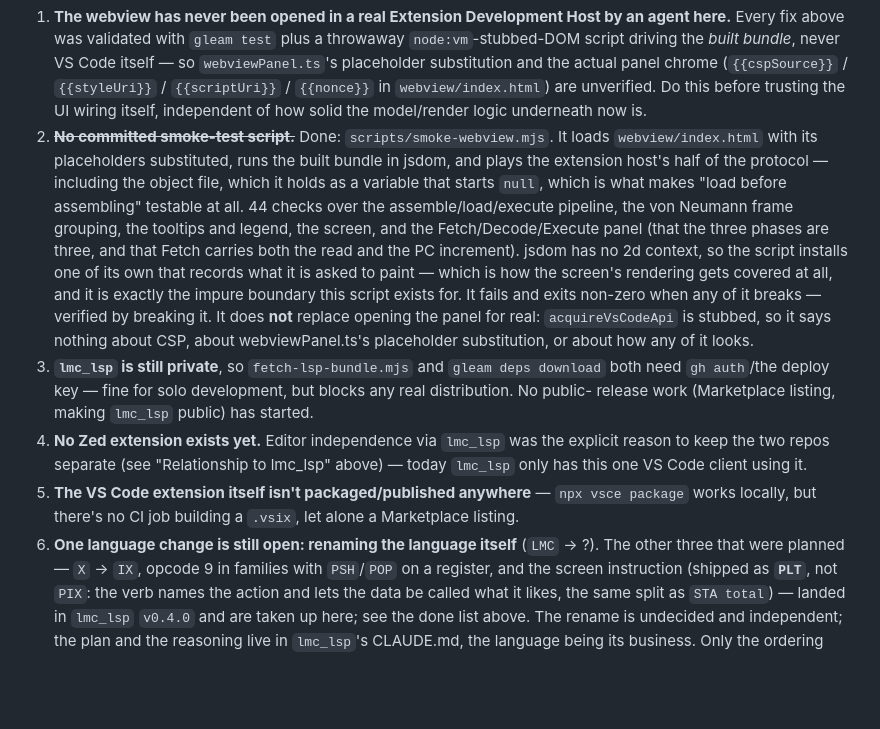
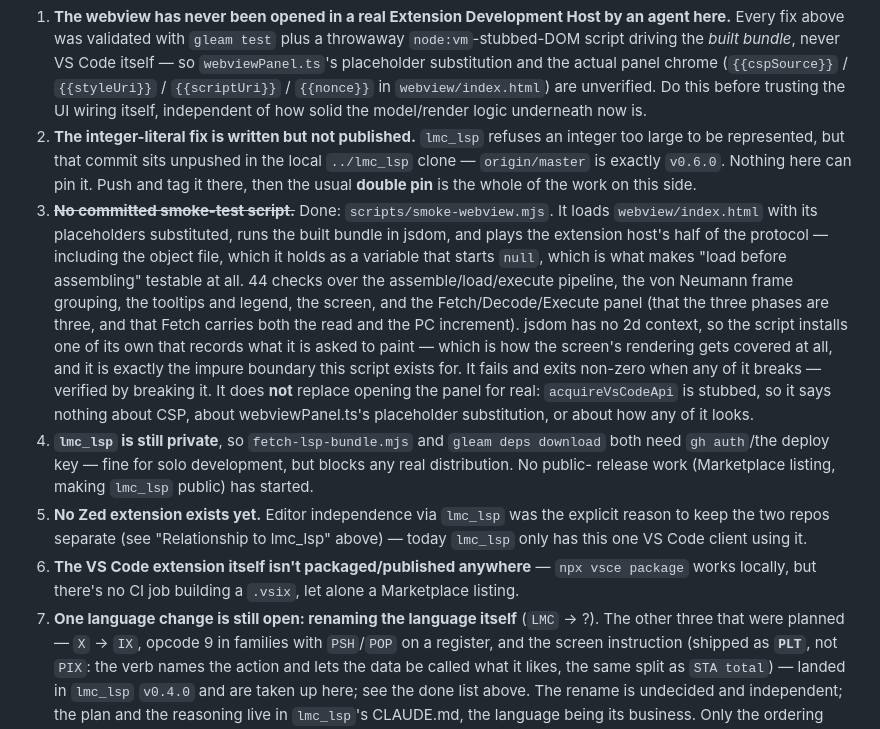
Before and after one commit to MMarchand-NSI/lmc-vscode, a Markdown page: CLAUDE.md, the part around the change. Drawn GitHub-style; blank space fills up the shorter version.

Commit message:
List the unpublished integer-literal fix among the open items

```diff
--- a/CLAUDE.md
+++ b/CLAUDE.md
@@ -413,7 +413,11 @@ Still open, roughly in the order it's worth tackling them:
    substitution and the actual panel chrome (`{{cspSource}}` / `{{styleUri}}` / `{{scriptUri}}` /
    `{{nonce}}` in `webview/index.html`) are unverified. Do this before trusting the UI wiring itself,
    independent of how solid the model/render logic underneath now is.
-2. ~~**No committed smoke-test script.**~~ Done: `scripts/smoke-webview.mjs`. It loads
+2. **The integer-literal fix is written but not published.** `lmc_lsp` refuses an integer too
+   large to be represented, but that commit sits unpushed in the local `../lmc_lsp` clone —
+   `origin/master` is exactly `v0.6.0`. Nothing here can pin it. Push and tag it there, then
+   the usual **double pin** is the whole of the work on this side.
+3. ~~**No committed smoke-test script.**~~ Done: `scripts/smoke-webview.mjs`. It loads
    `webview/index.html` with its placeholders substituted, runs the built bundle in jsdom, and plays
    the extension host's half of the protocol — including the object file, which it holds as a
    variable that starts `null`, which is what makes "load before assembling" testable at all. 44
@@ -426,15 +430,15 @@ Still open, roughly in the order it's worth tackling them:
    It does **not** replace opening the panel for real: `acquireVsCodeApi` is stubbed, so it says
    nothing about CSP, about webviewPanel.ts's placeholder substitution, or about how any of it
    looks.
-3. **`lmc_lsp` is still private**, so `fetch-lsp-bundle.mjs` and `gleam deps download` both need `gh
+4. **`lmc_lsp` is still private**, so `fetch-lsp-bundle.mjs` and `gleam deps download` both need `gh
    auth`/the deploy key — fine for solo development, but blocks any real distribution. No public-
    release work (Marketplace listing, making `lmc_lsp` public) has started.
-4. **No Zed extension exists yet.** Editor independence via `lmc_lsp` was the explicit reason to keep
+5. **No Zed extension exists yet.** Editor independence via `lmc_lsp` was the explicit reason to keep
    the two repos separate (see "Relationship to lmc_lsp" above) — today `lmc_lsp` only has this one
    VS Code client using it.
-5. **The VS Code extension itself isn't packaged/published anywhere** — `npx vsce package` works
+6. **The VS Code extension itself isn't packaged/published anywhere** — `npx vsce package` works
    locally, but there's no CI job building a `.vsix`, let alone a Marketplace listing.
-6. **One language change is still open: renaming the language itself** (`LMC` → ?). The other
+7. **One language change is still open: renaming the language itself** (`LMC` → ?). The other
    three that were planned — `X` → `IX`, opcode 9 in families with `PSH`/`POP` on a register, and
    the screen instruction (shipped as **`PLT`**, not `PIX`: the verb names the action and lets the
    data be called what it likes, the same split as `STA total`) — landed in `lmc_lsp` `v0.4.0` and
```
